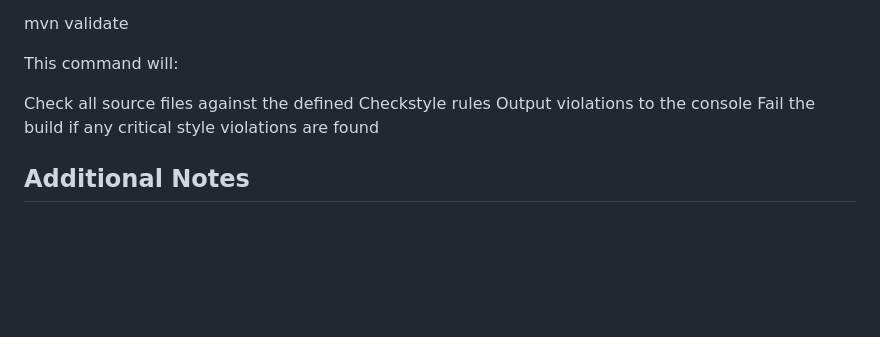
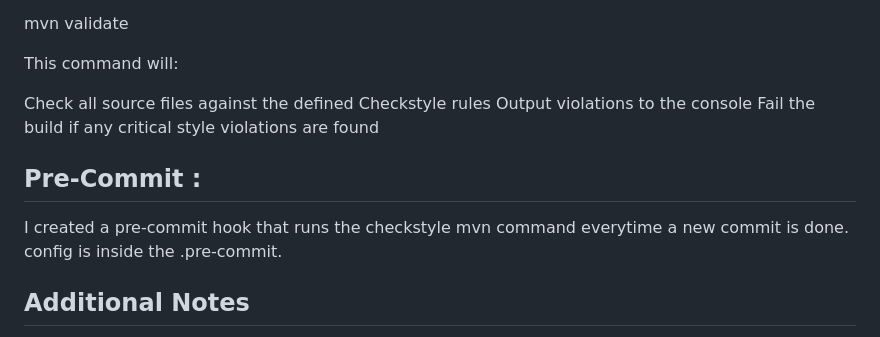
Before and after one commit to Amin-Nz/expense-tracker, a Markdown page: README.md, the part around the change. Drawn GitHub-style; blank space fills up the shorter version.

```diff
--- a/README.md
+++ b/README.md
@@ -122,6 +122,10 @@ Check all source files against the defined Checkstyle rules
 Output violations to the console
 Fail the build if any critical style violations are found
 
+## Pre-Commit :
+
+I created a pre-commit hook that runs the checkstyle mvn command everytime a new commit is done. config is inside the .pre-commit.
+
 ## Additional Notes
 - This is a basic setup and may need additional features like security, validation, and more comprehensive error handling for a production environment.
 - The H2 database is for development purposes. For production, consider using a persistent database like PostgreSQL or MySQL.
```
